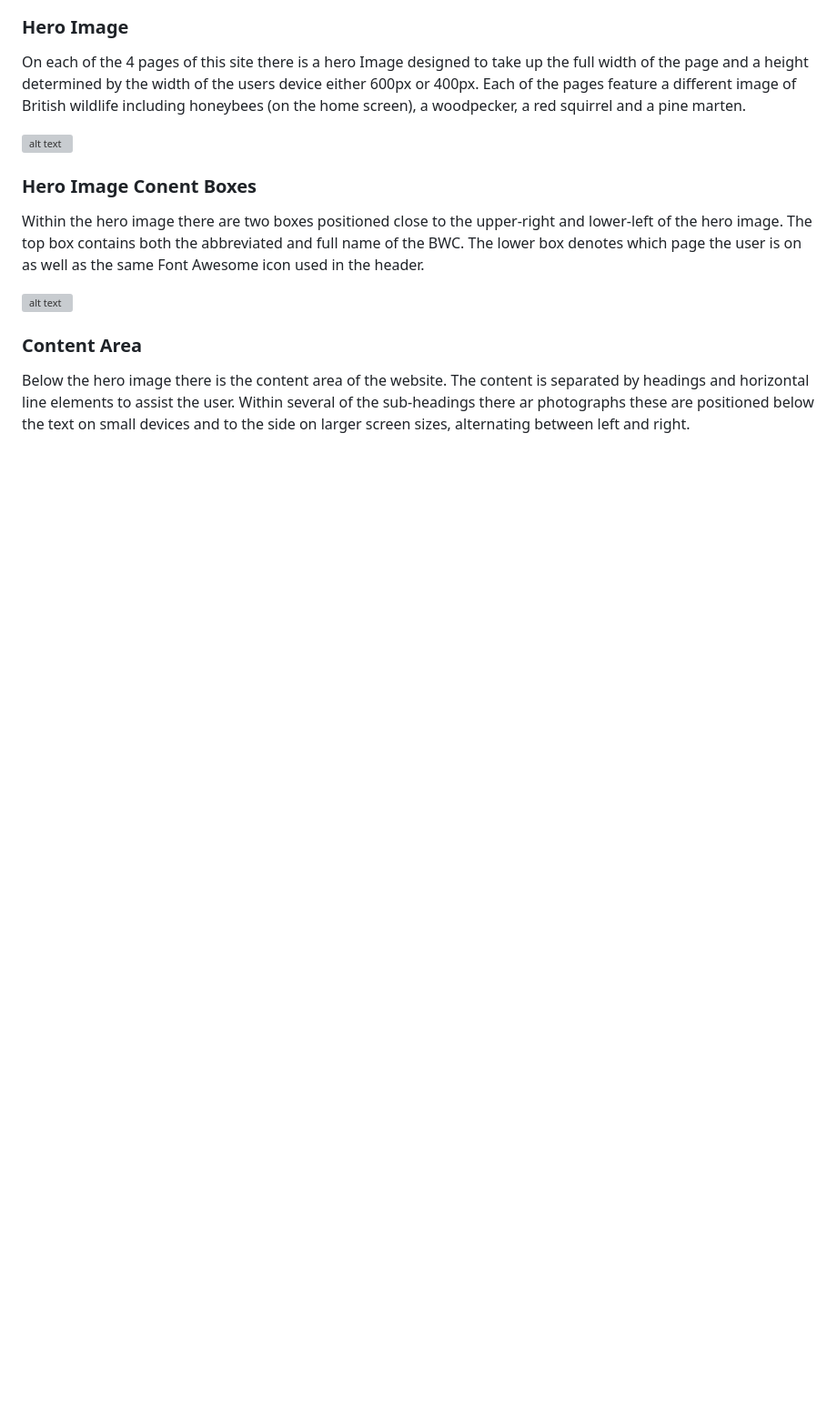
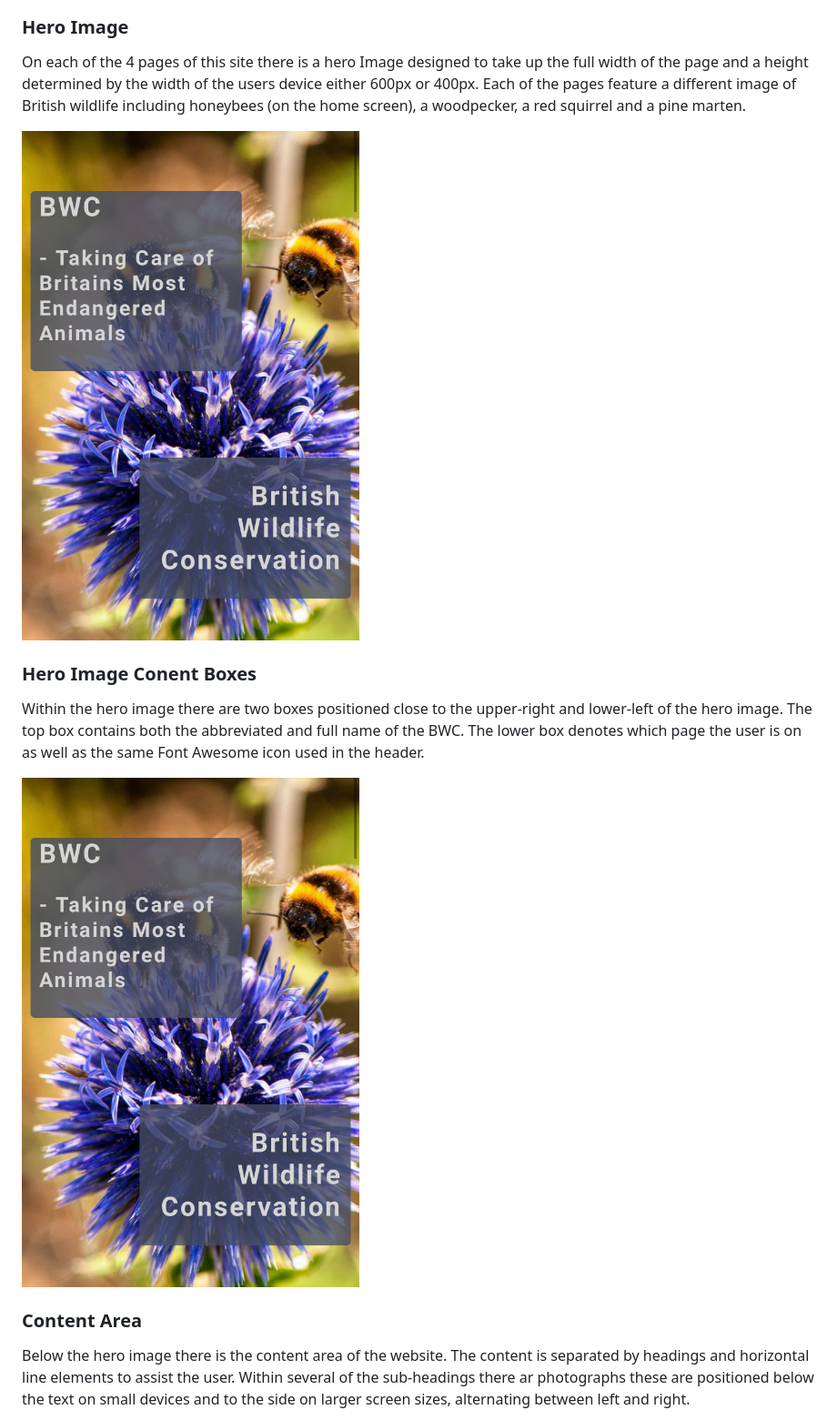
Before and after one commit to P-Worthington/bwc-portfolio-project, a Markdown page: README.md, the part around one of its changes. Shown at 91% size. GitHub-like rendering; blank space fills up the shorter version; grey boxes are pictures that could not be loaded.

```diff
--- a/README.md
+++ b/README.md
@@ -27,12 +27,12 @@ Similarly to the Header the navigation bar features dynamic changes depending on
 ### Hero Image
 On each of the 4 pages of this site there is a hero Image designed to take up the full width of the page and a height determined by the width of the users device either 600px or 400px. Each of the pages feature a different image of British wildlife including honeybees (on the home screen), a woodpecker, a red squirrel and a pine marten.
 
-![alt text](hero-image-readme.jpg)
+![alt text](./assets/readme-images/hero-image-readme.jpg)
 
 ### Hero Image Conent Boxes
 Within the hero image there are two boxes positioned close to the upper-right and lower-left of the hero image. The top box contains both the abbreviated and full name of the BWC. The lower box denotes which page the user is on as well as the same Font Awesome icon used in the header.
 
-![alt text](hero-image-readme-1.jpg)
+![alt text](./assets/readme-images/hero-image-readme-1.jpg)
 
 ### Content Area
 Below the hero image there is the content area of the website. The content is separated by headings and horizontal line elements to assist the user. Within several of the sub-headings there ar photographs these are positioned below the text on small devices and to the side on larger screen sizes, alternating between left and right.
```
Also changed, not shown: other parts of README.md (+10 -10 lines).
